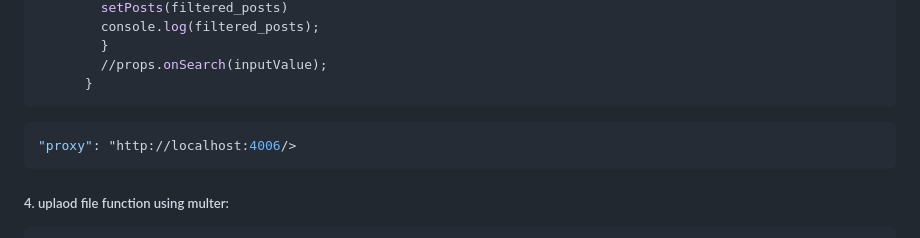
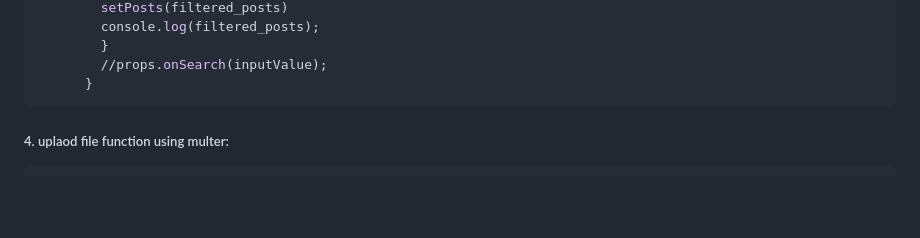
Before and after one commit to zainabalanjawy/Project3-Job-Portal, a Markdown page: README.md, the part around the change. Drawn GitHub-style; blank space fills up the shorter version.

````diff
--- a/README.md
+++ b/README.md
@@ -126,9 +126,7 @@ function handleSearch() {
       }
 ```
 
-```sh
-"proxy": "http://localhost:4006/>
-```
+
 
 ##### 4. uplaod file function using multer:
 ```sh
````
